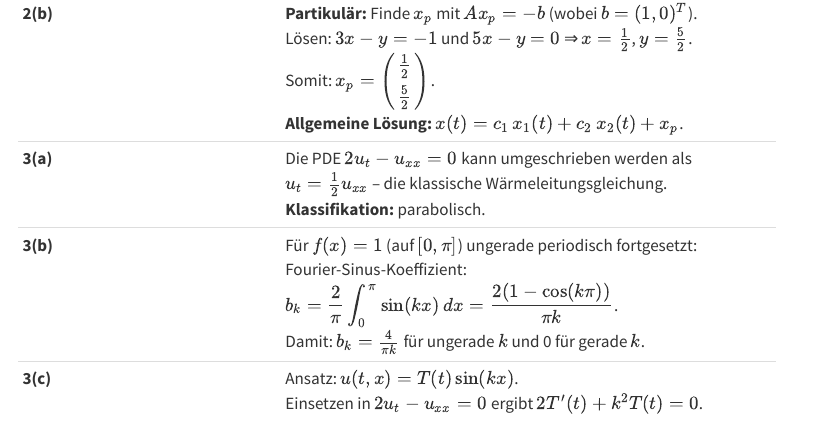
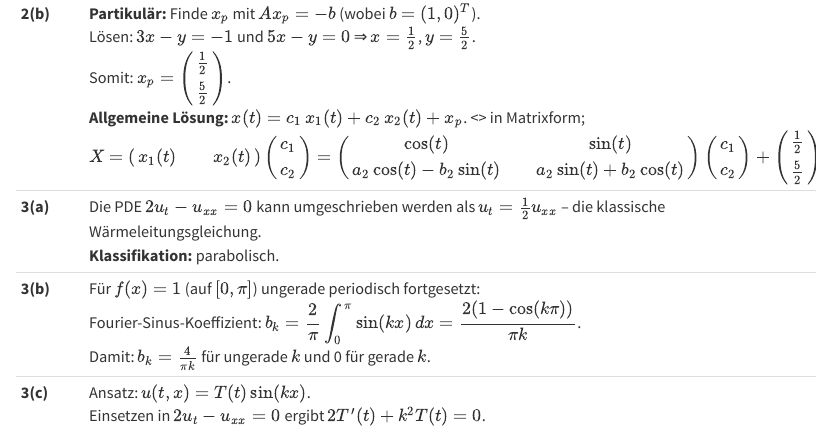
Before and after one commit to ms914/ms914.github.io, a Quarto document (solutions.qmd): the page in a window 1100 px wide, from 960 px down before the commit and from 940 px down after it, so that both start at the same text. Rendered offline with R 4.5, knitr and Pandoc in place of Quarto, with nearby package versions; menus at the side of the page are left out.

Commit message:
Update solutions.qmd

```diff
--- a/solutions.qmd
+++ b/solutions.qmd
@@ -14,7 +14,7 @@
 | **1(b)(ii)** | Gesucht: $\Phi$ mit $\Phi_t=M$ und $\Phi_x=N$. <br> Integriere $N$ nach $x$: $\Phi(t,x)=t^2x^3+g(t)$. <br> Ableiten nach $t$: $\Phi_t=2tx^3+g'(t)$. <br> Da $M=2t(x^3-1)$ muss $g'(t)=-2t$ sein, also $g(t)=-t^2$. <br> **Potential:** $\Phi(t,x)=t^2(x^3-1)$. |
 | **1(b)(iii)** | $\Phi(t,x)=$ konstant; mit $x(1)=0$ folgt $\Phi(1,0)=-1$. <br> **Lösung:** $t^2(x^3-1)=-1$ ⇔ $x^3=1-\frac{1}{t^2}$ ⇔ $x(t)=\sqrt[3]{1-\frac{1}{t^2}}$. <br> Für $t\to\infty$ konvergiert $x(t)\to 1$. |
 | **2(a)** | Gegeben: $A=\begin{pmatrix}3&-1\\5&-1\end{pmatrix}$. <br> Charakteristik: $\det(A-\lambda I)=\lambda^2-2\lambda+2=0$ ⇒ $\lambda=1\pm i$. <br> Eigenvektor zu $\lambda=1+i$: $v=(1,\,2-i)^T$. <br> Zerlegung: $a=(1,2)^T$, $b=(0,-1)^T$. <br> Reelles Fundamentalsystem: <br> $x_1(t)=e^t\Bigl[a\cos t-b\sin t\Bigr]$, <br> $x_2(t)=e^t\Bigl[a\sin t+b\cos t\Bigr]$. |
-| **2(b)** | **Partikulär:** Finde $x_p$ mit $Ax_p=-b$ (wobei $b=(1,0)^T$). <br> Lösen: $3x-y=-1$ und $5x-y=0$ ⇒ $x=\frac{1}{2}$, $y=\frac{5}{2}$. <br> Somit: $x_p=\begin{pmatrix}\frac{1}{2}\\\frac{5}{2}\end{pmatrix}$. <br> **Allgemeine Lösung:** $x(t)=c_1\,x_1(t)+c_2\,x_2(t)+x_p$. |
+| **2(b)** | **Partikulär:** Finde $x_p$ mit $Ax_p=-b$ (wobei $b=(1,0)^T$). <br> Lösen: $3x-y=-1$ und $5x-y=0$ ⇒ $x=\frac{1}{2}$, $y=\frac{5}{2}$. <br> Somit: $x_p=\begin{pmatrix}\frac{1}{2}\\\frac{5}{2}\end{pmatrix}$. <br> **Allgemeine Lösung:** $x(t)=c_1\,x_1(t)+c_2\,x_2(t)+x_p$. <> in Matrixform; $X=\begin{pmatrix}x_1(t)&&x_2(t)\end{pmatrix}\begin{pmatrix}c_1\\c_2\end{pmatrix}=\begin{pmatrix}\cos(t)&&\sin(t)\\a_2\cos(t)-b_2\sin(t)&&a_2\sin(t)+b_2\cos(t)\end{pmatrix}\begin{pmatrix}c_1\\c_2\end{pmatrix} +\begin{pmatrix}\frac{1}{2}\\\frac{5}{2}\end{pmatrix}$. |
 | **3(a)** | Die PDE $2u_t-u_{xx}=0$ kann umgeschrieben werden als $u_t=\frac{1}{2}u_{xx}$ – die klassische Wärmeleitungsgleichung. <br> **Klassifikation:** parabolisch. |
 | **3(b)** | Für $f(x)=1$ (auf $[0,\pi]$) ungerade periodisch fortgesetzt: <br> Fourier-Sinus-Koeffizient: $\displaystyle b_k=\frac{2}{\pi}\int_0^\pi \sin(kx)\,dx=\frac{2(1-\cos(k\pi))}{\pi k}$. <br> Damit: $b_k=\frac{4}{\pi k}$ für ungerade $k$ und 0 für gerade $k$. |
 | **3(c)** | Ansatz: $u(t,x)=T(t)\sin(kx)$. <br> Einsetzen in $2u_t-u_{xx}=0$ ergibt $2T'(t)+k^2T(t)=0$. <br> **Lösung:** $T(t)=\exp\Bigl(-\frac{k^2}{2}t\Bigr)$. <br> **Ergebnis:** $u(t,x)=\sin(kx)\exp\Bigl(-\frac{k^2}{2}t\Bigr)$. |
```
